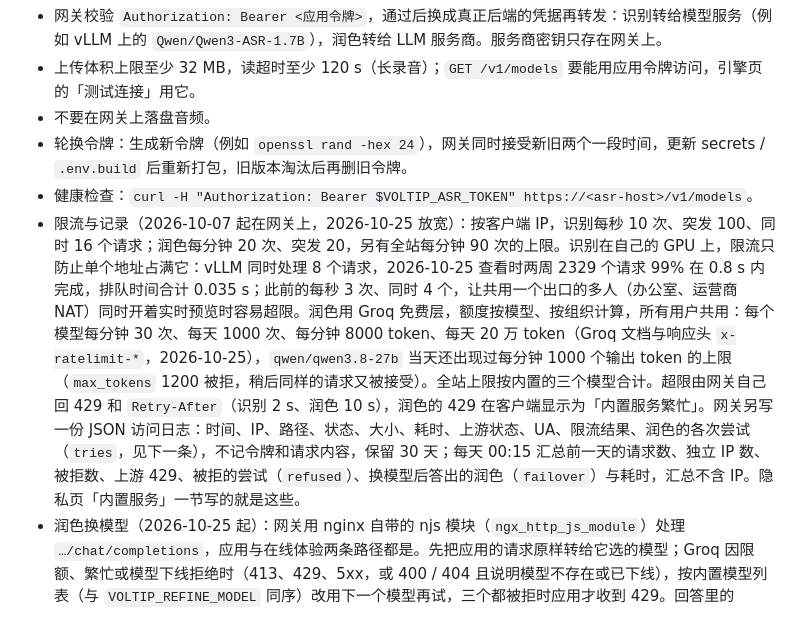
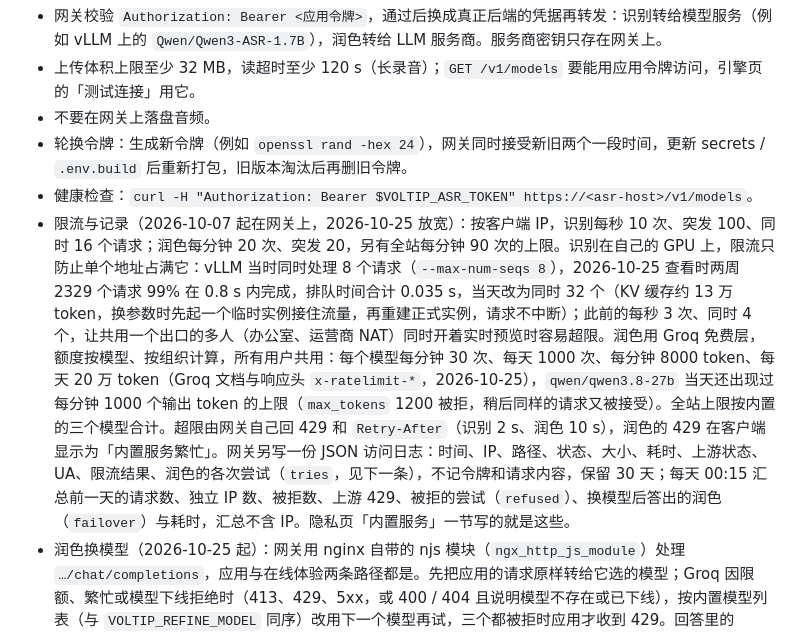
Before and after one commit to sunerpy/voltip, a Markdown page: docs/runbook.md, the part around the change. GitHub-like rendering.

Commit message:
docs: 运维手册写明 vLLM 改为同时处理 32 个请求

```diff
--- a/docs/runbook.md
+++ b/docs/runbook.md
@@ -52,7 +52,7 @@ make desktop-vnc-stop
 - 不要在网关上落盘音频。
 - 轮换令牌：生成新令牌（例如 `openssl rand -hex 24`），网关同时接受新旧两个一段时间，更新 secrets / `.env.build` 后重新打包，旧版本淘汰后再删旧令牌。
 - 健康检查：`curl -H "Authorization: Bearer $VOLTIP_ASR_TOKEN" https://<asr-host>/v1/models`。
-- 限流与记录（2026-10-07 起在网关上，2026-10-25 放宽）：按客户端 IP，识别每秒 10 次、突发 100、同时 16 个请求；润色每分钟 20 次、突发 20，另有全站每分钟 90 次的上限。识别在自己的 GPU 上，限流只防止单个地址占满它：vLLM 同时处理 8 个请求，2026-10-25 查看时两周 2329 个请求 99% 在 0.8 s 内完成，排队时间合计 0.035 s；此前的每秒 3 次、同时 4 个，让共用一个出口的多人（办公室、运营商 NAT）同时开着实时预览时容易超限。润色用 Groq 免费层，额度按模型、按组织计算，所有用户共用：每个模型每分钟 30 次、每天 1000 次、每分钟 8000 token、每天 20 万 token（Groq 文档与响应头 `x-ratelimit-*`，2026-10-25），`qwen/qwen3.8-27b` 当天还出现过每分钟 1000 个输出 token 的上限（`max_tokens` 1200 被拒，稍后同样的请求又被接受）。全站上限按内置的三个模型合计。超限由网关自己回 429 和 `Retry-After`（识别 2 s、润色 10 s），润色的 429 在客户端显示为「内置服务繁忙」。网关另写一份 JSON 访问日志：时间、IP、路径、状态、大小、耗时、上游状态、UA、限流结果、润色的各次尝试（`tries`，见下一条），不记令牌和请求内容，保留 30 天；每天 00:15 汇总前一天的请求数、独立 IP 数、被拒数、上游 429、被拒的尝试（`refused`）、换模型后答出的润色（`failover`）与耗时，汇总不含 IP。隐私页「内置服务」一节写的就是这些。
+- 限流与记录（2026-10-07 起在网关上，2026-10-25 放宽）：按客户端 IP，识别每秒 10 次、突发 100、同时 16 个请求；润色每分钟 20 次、突发 20，另有全站每分钟 90 次的上限。识别在自己的 GPU 上，限流只防止单个地址占满它：vLLM 当时同时处理 8 个请求（`--max-num-seqs 8`），2026-10-25 查看时两周 2329 个请求 99% 在 0.8 s 内完成，排队时间合计 0.035 s，当天改为同时 32 个（KV 缓存约 13 万 token，换参数时先起一个临时实例接住流量，再重建正式实例，请求不中断）；此前的每秒 3 次、同时 4 个，让共用一个出口的多人（办公室、运营商 NAT）同时开着实时预览时容易超限。润色用 Groq 免费层，额度按模型、按组织计算，所有用户共用：每个模型每分钟 30 次、每天 1000 次、每分钟 8000 token、每天 20 万 token（Groq 文档与响应头 `x-ratelimit-*`，2026-10-25），`qwen/qwen3.8-27b` 当天还出现过每分钟 1000 个输出 token 的上限（`max_tokens` 1200 被拒，稍后同样的请求又被接受）。全站上限按内置的三个模型合计。超限由网关自己回 429 和 `Retry-After`（识别 2 s、润色 10 s），润色的 429 在客户端显示为「内置服务繁忙」。网关另写一份 JSON 访问日志：时间、IP、路径、状态、大小、耗时、上游状态、UA、限流结果、润色的各次尝试（`tries`，见下一条），不记令牌和请求内容，保留 30 天；每天 00:15 汇总前一天的请求数、独立 IP 数、被拒数、上游 429、被拒的尝试（`refused`）、换模型后答出的润色（`failover`）与耗时，汇总不含 IP。隐私页「内置服务」一节写的就是这些。
 - 润色换模型（2026-10-25 起）：网关用 nginx 自带的 njs 模块（`ngx_http_js_module`）处理 `…/chat/completions`，应用与在线体验两条路径都是。先把应用的请求原样转给它选的模型；Groq 因限额、繁忙或模型下线拒绝时（413、429、5xx，或 400 / 404 且说明模型不存在或已下线），按内置模型列表（与 `VOLTIP_REFINE_MODEL` 同序）改用下一个模型再试，三个都被拒时应用才收到 429。回答里的 `model` 是实际回答的模型，历史记录显示的就是它。换到 gpt-oss 时请求加上 `reasoning_effort: "low"`，`max_tokens` 加 256、不超过 900 与原值中较大的一个，与客户端对 gpt-oss 的做法相同；换回 Qwen 时去掉 `reasoning_effort`，`max_tokens` 不超过 900。被 Groq 以 429 拒绝的模型在它给出的 `Retry-After` 内（没有时 10 s，最多 10 分钟）先不用，下线的模型 10 分钟，5xx 15 s；只因这一请求太大被拒（`Request too large`）时不算。已经用了 12 s 时不再换（客户端等 30 s）。流式请求、不是 JSON 的请求和列表以外的模型只转发一次。每次尝试以 `模型:状态` 记进访问日志的 `tries`。
 - 网站的在线体验与统计（2026-10-07 起）：网关另开 `/try/v1/`（识别）、`/try/refine/v1/`（润色）和 `/stats/`（每日汇总的 JSON），各用一枚独立令牌，应用令牌访问不了。`/try/` 只由 voltip.firlab.app 的 Pages Functions 调用，它在 `X-Voltip-Client` 里带上访客的 IP，网关按这个地址每分钟限流，并记进访问日志；站点自己再按地址每小时、全体每天限额（firlab `voltip/README.md`「The try page and the admin page」）。汇总脚本每小时刷新当天的数字，并把汇总推送给站点（管理页读站点收到的这份，不再跨境实时拉取）。两枚令牌只存在网关与 Pages 项目的 secrets 中。
 - 当前部署（2026-10-08 起）：网关、识别模型与中继在同一台 GPU 主机上，前面是云厂商的应用负载均衡器（ALB），TLS 证书由负载均衡器托管。负载均衡器的 443 把 `<asr-host>` 和 `<relay-host>` 都转到主机 nginx 的 8080（安全组只放行负载均衡器）：`<asr-host>` 走上面的网关规则，识别转本机 vLLM，润色直连服务商；`<relay-host>` 的 `/ws` 转本机中继。nginx 只信任 VPC 内负载均衡器带来的 `X-Forwarded-For`，限流和日志按真实客户端 IP；中继以 `--trust-proxy 127.0.0.1` 运行，按 nginx 转来的这个地址限流（见下文「中继部署」）。负载均衡器的空闲超时设为 3600 s，中继的长连接才不会被切断。客户端里编译进去的主机名不变，迁移时只改 DNS（CNAME 指向负载均衡器），GitHub secrets 与 `.env.build` 都不用动。
```
